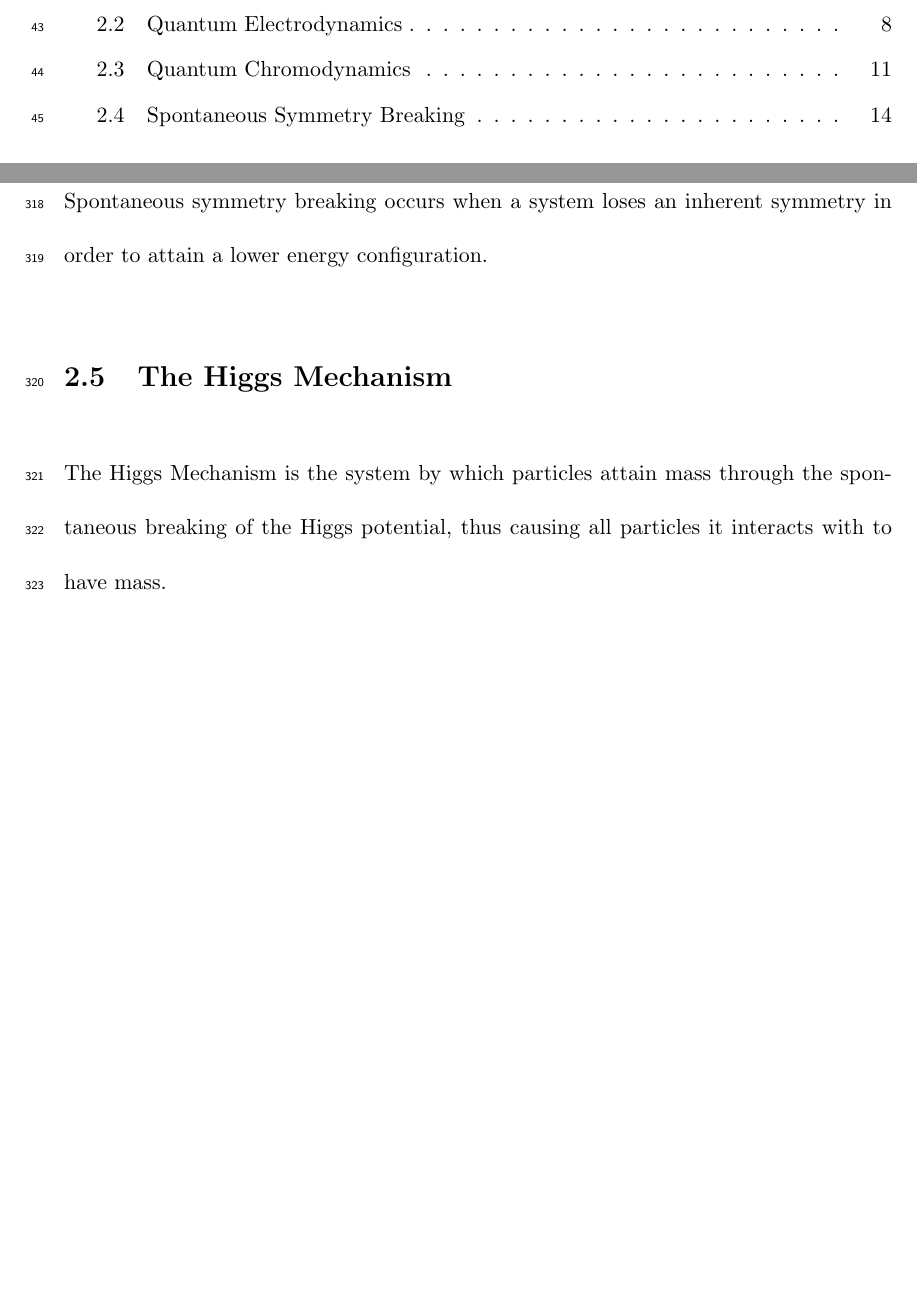
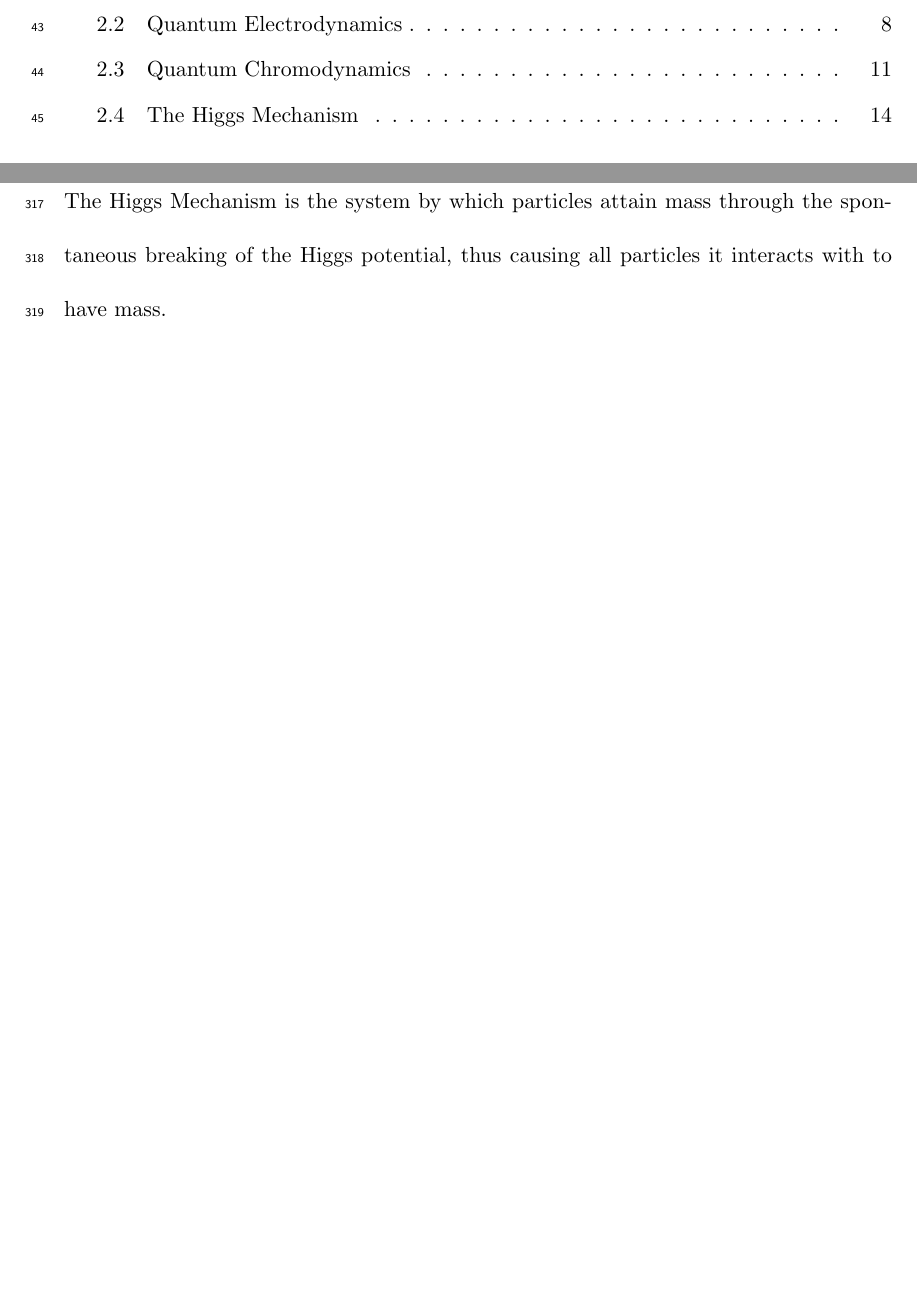
Before and after one commit to jpasner/thesis, a LaTeX thesis (pasner_thesis.tex, which reads chapters/theory/head.tex, chapters/theory/ssb.tex): two parts of pages 3 and 26 of 69, joined at a grey line, cut so that both start at the same text, the shorter picture padded with empty space. Compiled offline with pdfLaTeX; a LaTeX package or settings file that is missing is left out.

Commit message:
Remove spontaneous symmetry breaking section, I'll just do it in higgs section

```diff
--- a/chapters/theory/head.tex
+++ b/chapters/theory/head.tex
@@ -31,5 +31,4 @@ Higgs Mechanism.
 \input{chapters/theory/standardmodel.tex}
 \input{chapters/theory/qed.tex}
 \input{chapters/theory/qcd.tex}
-\input{chapters/theory/ssb.tex}
 \input{chapters/theory/higgs.tex}
--- a/chapters/theory/ssb.tex
+++ /dev/null
@@ -1,4 +0,0 @@
-\section{Spontaneous Symmetry Breaking} \label{sec:theory:ssb}
-
-Spontaneous symmetry breaking occurs when a system loses an inherent symmetry in
-order to attain a lower energy configuration.
```
